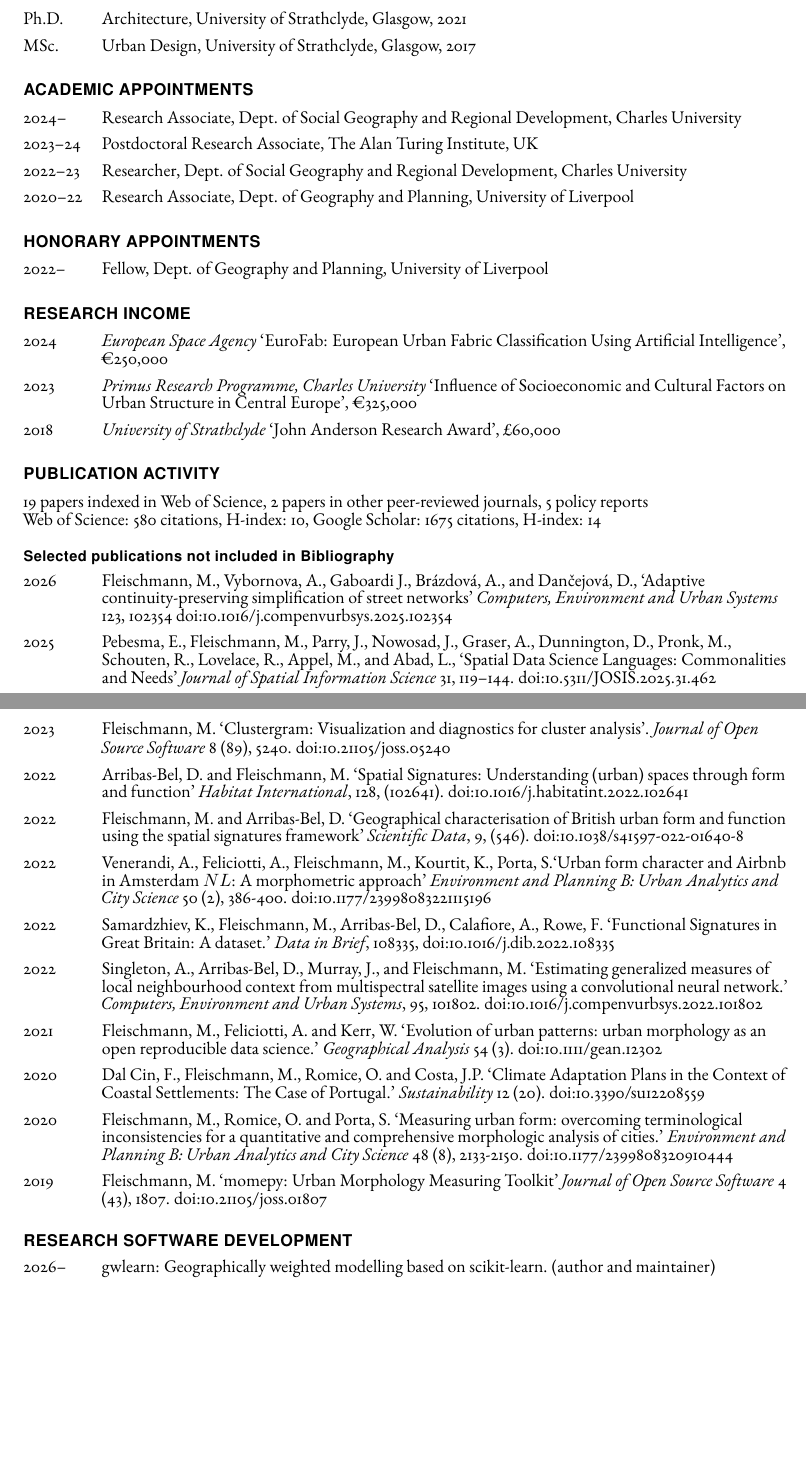
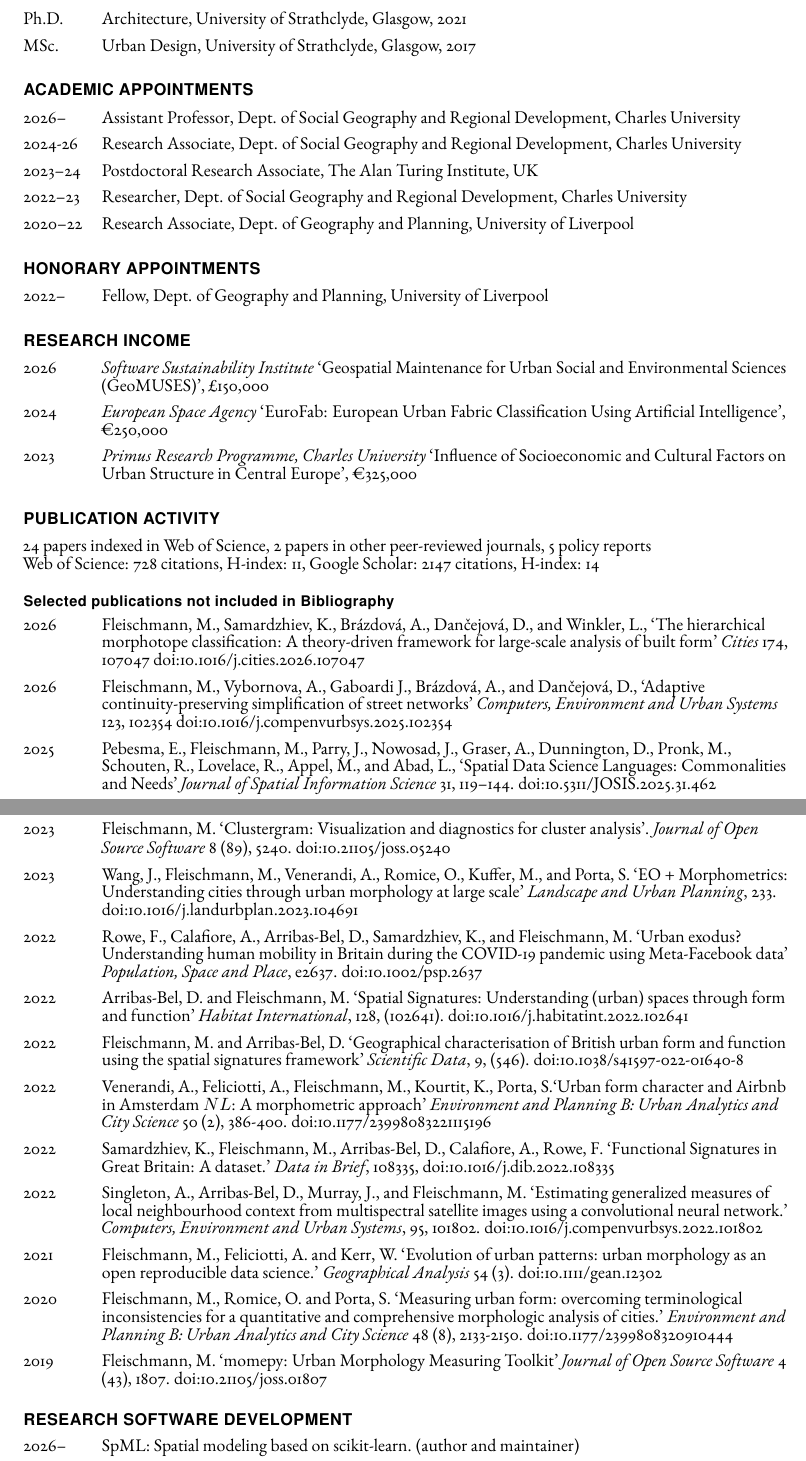
Before and after one commit to martinfleis/cv, a LaTeX CV (cv-martinfleis-gacr.tex): two parts of pages 1 and 2 of 2 before the commit and two parts of pages 1 and 2 of 3 after it, joined at a grey line, cut so that both start at the same text, the shorter picture padded with empty space. Compiled offline with pdfLaTeX.

Commit message:
wip gacr 10/2026

```diff
--- a/cv-martinfleis-gacr.tex
+++ b/cv-martinfleis-gacr.tex
@@ -127,8 +127,9 @@
     \section*{Academic Appointments}
 
     \begin{tablist}
+        \item[2026--] \tab{}Assistant Professor, Dept. of Social Geography and Regional Development, Charles University
 
-        \item[2024--] \tab{}Research Associate, Dept. of Social Geography and Regional Development, Charles University
+        \item[2024-26] \tab{}Research Associate, Dept. of Social Geography and Regional Development, Charles University
 
         \item[2023--24] \tab{}Postdoctoral Research Associate, The Alan Turing Institute, UK
 
@@ -150,23 +151,24 @@
 
     \begin{tablist}
 
+        \item[2026] \tab{}\textit{Software Sustainability Institute} \enquote{Geospatial Maintenance for Urban Social and Environmental Sciences (GeoMUSES)}, £150,000
         \item[2024] \tab{}\textit{European Space Agency} \enquote{EuroFab: European Urban Fabric Classification Using Artificial Intelligence}, €250,000
         \item[2023] \tab{}\textit{Primus Research Programme, Charles University} \enquote{Influence of Socioeconomic and Cultural Factors on Urban Structure in Central Europe}, €325,000
-        \item[2018] \tab{}\textit{University of Strathclyde} \enquote{John Anderson Research Award}, £60,000
+        % \item[2018] \tab{}\textit{University of Strathclyde} \enquote{John Anderson Research Award}, £60,000
 
     \end{tablist}
 
 
     \section*{Publication activity}
 
-    19 papers indexed in Web of Science, 2 papers in other peer-reviewed journals, 5 policy reports \\
-    Web of Science: 580 citations, H-index: 10, Google Scholar: 1675 citations, H-index: 14
+    24 papers indexed in Web of Science, 2 papers in other peer-reviewed journals, 5 policy reports \\
+    Web of Science: 728 citations, H-index: 11, Google Scholar: 2147 citations, H-index: 14
 
     \subsection*{Selected publications not included in Bibliography}
 
     \begin{tablist}
 
-        % \item[2026] \tab{}Fleischmann, M., Samardzhiev, K., Brázdová, A., Dančejová, D., and Winkler, L., \enquote{The hierarchical morphotope classification: A theory-driven framework for large-scale analysis of built form} \textit{Cities} 174, 107047 \href{https://doi.org/10.1016/j.cities.2026.107047}{doi:10.1016/j.cities.2026.107047}
+        \item[2026] \tab{}Fleischmann, M., Samardzhiev, K., Brázdová, A., Dančejová, D., and Winkler, L., \enquote{The hierarchical morphotope classification: A theory-driven framework for large-scale analysis of built form} \textit{Cities} 174, 107047 \href{https://doi.org/10.1016/j.cities.2026.107047}{doi:10.1016/j.cities.2026.107047}
 
         \item[2026] \tab{}Fleischmann, M., Vybornova, A., Gaboardi J., Brázdová, A., and Dančejová, D., \enquote{Adaptive continuity-preserving simplification of street networks} \textit{Computers, Environment and Urban Systems} 123, 102354 \href{https://doi.org/10.1016/j.compenvurbsys.2025.102354}{doi:10.1016/j.compenvurbsys.2025.102354}
 
@@ -182,9 +184,9 @@
 
         \item[2023] \tab{}Fleischmann, M. \enquote{Clustergram: Visualization and diagnostics for cluster analysis}. \textit{Journal of Open Source Software} 8 (89), 5240. \href{https://doi.org/10.21105/joss.05240}{doi:10.21105/joss.05240}
 
-        % \item[2023] \tab{}Wang, J., Fleischmann, M., Venerandi, A., Romice, O., Kuffer, M., and Porta, S. \enquote{EO + Morphometrics: Understanding cities through urban morphology at large scale} \textit{Landscape and Urban Planning}, 233. \href{https://doi.org/10.1016/j.landurbplan.2023.104691}{doi:10.1016/j.landurbplan.2023.104691}
+        \item[2023] \tab{}Wang, J., Fleischmann, M., Venerandi, A., Romice, O., Kuffer, M., and Porta, S. \enquote{EO + Morphometrics: Understanding cities through urban morphology at large scale} \textit{Landscape and Urban Planning}, 233. \href{https://doi.org/10.1016/j.landurbplan.2023.104691}{doi:10.1016/j.landurbplan.2023.104691}
 
-        % \item[2022] \tab{}Rowe, F., Calafiore, A., Arribas-Bel, D., Samardzhiev, K., and Fleischmann, M. \enquote{Urban exodus? Understanding human mobility in Britain during the COVID-19 pandemic using Meta-Facebook data} \textit{Population, Space and Place}, e2637. \href{https://doi.org/10.1002/psp.2637}{doi:10.1002/psp.2637}
+        \item[2022] \tab{}Rowe, F., Calafiore, A., Arribas-Bel, D., Samardzhiev, K., and Fleischmann, M. \enquote{Urban exodus? Understanding human mobility in Britain during the COVID-19 pandemic using Meta-Facebook data} \textit{Population, Space and Place}, e2637. \href{https://doi.org/10.1002/psp.2637}{doi:10.1002/psp.2637}
 
         \item[2022] \tab{}Arribas-Bel, D. and Fleischmann, M. \enquote{Spatial Signatures: Understanding (urban) spaces through form and function} \textit{Habitat International}, 128, (102641). \href{https://doi.org/10.1016/j.habitatint.2022.102641}{doi:10.1016/j.habitatint.2022.102641}
 
@@ -200,7 +202,7 @@
 
         \item[2021] \tab{}Fleischmann, M., Feliciotti, A. and Kerr, W. \enquote{Evolution of urban patterns: urban morphology as an open reproducible data science.} \textit{Geographical Analysis} 54 (3). \href{https://doi.org/10.1111/gean.12302}{doi:10.1111/gean.12302}
 
-        \item[2020] \tab{}Dal Cin, F., Fleischmann, M., Romice, O. and Costa, J.P. \enquote{Climate Adaptation Plans in the Context of Coastal Settlements: The Case of Portugal.} \textit{Sustainability} 12 (20). \href{https://doi.org/10.3390/su12208559}{doi:10.3390/su12208559}
+        % \item[2020] \tab{}Dal Cin, F., Fleischmann, M., Romice, O. and Costa, J.P. \enquote{Climate Adaptation Plans in the Context of Coastal Settlements: The Case of Portugal.} \textit{Sustainability} 12 (20). \href{https://doi.org/10.3390/su12208559}{doi:10.3390/su12208559}
 
         \item[2020] \tab{}Fleischmann, M., Romice, O. and Porta, S. \enquote{Measuring urban form: overcoming terminological inconsistencies for a quantitative and comprehensive morphologic analysis of cities.} \textit{Environment and Planning B: Urban Analytics and City Science} 48 (8), 2133-2150. \href{https://doi.org/10.1177/2399808320910444}{doi:10.1177/2399808320910444}
 
@@ -248,7 +250,7 @@
 
     \begin{tablist}
 
-        \item[2026--] \tab{}gwlearn: Geographically weighted modelling based on scikit-learn. (author and maintainer)
+        \item[2026--] \tab{}SpML: Spatial modeling based on scikit-learn. (author and maintainer)
         \item[2025--] \tab{}neatnet: Street Geometry Processing Toolkit. (co-author and maintainer)
         \item[2023--] \tab{}geodatasets: spatial data examples. (author and maintainer)
         \item[2022--] \tab{}Xvec: vector data cubes for Xarray. (author and maintainer)
```
Also changed, not shown: cv-martinfleis-gacr.tex (4 more changed lines).
